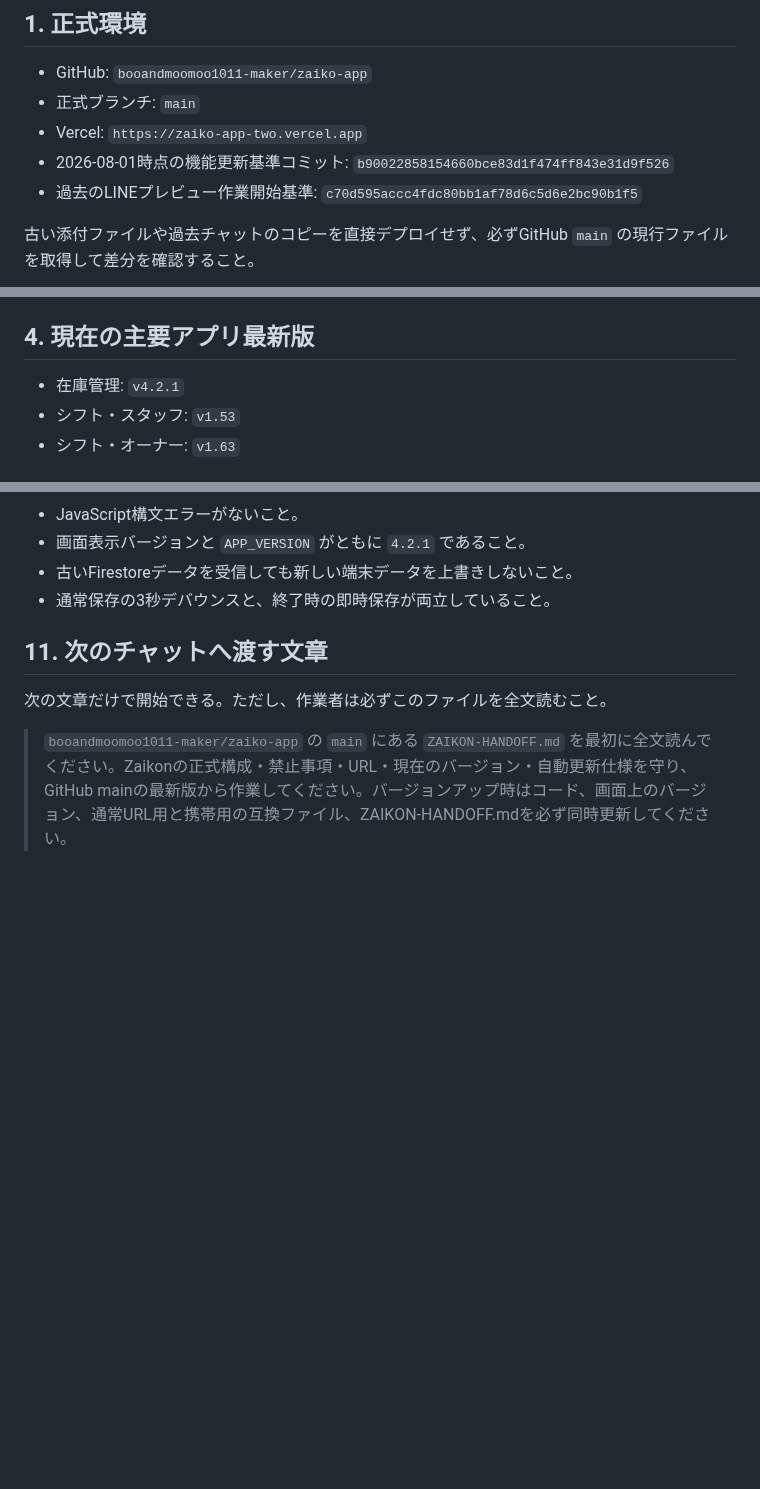
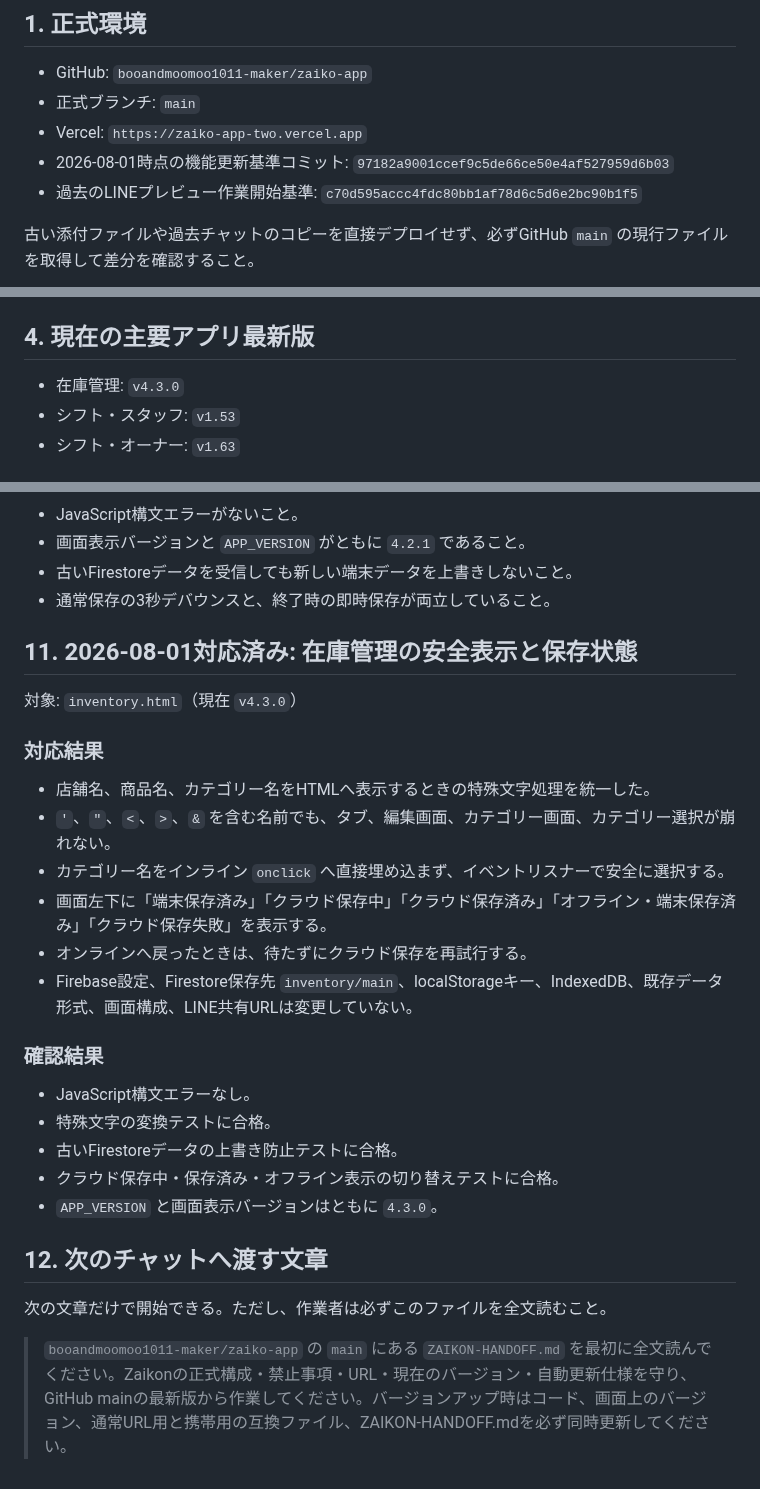
Before and after one commit to booandmoomoo1011-maker/zaiko-app, a Markdown page: ZAIKON-HANDOFF.md, 3 parts joined by grey strips. GitHub-like rendering; blank space fills up the shorter version.

Commit message:
Document inventory v4.3.0 improvements

```diff
--- a/ZAIKON-HANDOFF.md
+++ b/ZAIKON-HANDOFF.md
@@ -9,7 +9,7 @@
 - GitHub: `booandmoomoo1011-maker/zaiko-app`
 - 正式ブランチ: `main`
 - Vercel: `https://zaiko-app-two.vercel.app`
-- 2026-08-01時点の機能更新基準コミット: `b90022858154660bce83d1f474ff843e31d9f526`
+- 2026-08-01時点の機能更新基準コミット: `97182a9001ccef9c5de66ce50e4af527959d6b03`
 - 過去のLINEプレビュー作業開始基準: `c70d595accc4fdc80bb1af78d6c5d6e2bc90b1f5`
 
 古い添付ファイルや過去チャットのコピーを直接デプロイせず、必ずGitHub `main` の現行ファイルを取得して差分を確認すること。
@@ -52,7 +52,7 @@
 
 ## 4. 現在の主要アプリ最新版
 
-- 在庫管理: `v4.2.1`
+- 在庫管理: `v4.3.0`
 - シフト・スタッフ: `v1.53`
 - シフト・オーナー: `v1.63`
 
@@ -173,7 +173,28 @@
 - 古いFirestoreデータを受信しても新しい端末データを上書きしないこと。
 - 通常保存の3秒デバウンスと、終了時の即時保存が両立していること。
 
-## 11. 次のチャットへ渡す文章
+## 11. 2026-08-01対応済み: 在庫管理の安全表示と保存状態
+
+対象: `inventory.html`（現在 `v4.3.0`）
+
+### 対応結果
+
+- 店舗名、商品名、カテゴリー名をHTMLへ表示するときの特殊文字処理を統一した。
+- `'`、`"`、`<`、`>`、`&` を含む名前でも、タブ、編集画面、カテゴリー画面、カテゴリー選択が崩れない。
+- カテゴリー名をインライン `onclick` へ直接埋め込まず、イベントリスナーで安全に選択する。
+- 画面左下に「端末保存済み」「クラウド保存中」「クラウド保存済み」「オフライン・端末保存済み」「クラウド保存失敗」を表示する。
+- オンラインへ戻ったときは、待たずにクラウド保存を再試行する。
+- Firebase設定、Firestore保存先 `inventory/main`、localStorageキー、IndexedDB、既存データ形式、画面構成、LINE共有URLは変更していない。
+
+### 確認結果
+
+- JavaScript構文エラーなし。
+- 特殊文字の変換テストに合格。
+- 古いFirestoreデータの上書き防止テストに合格。
+- クラウド保存中・保存済み・オフライン表示の切り替えテストに合格。
+- `APP_VERSION` と画面表示バージョンはともに `4.3.0`。
+
+## 12. 次のチャットへ渡す文章
 
 次の文章だけで開始できる。ただし、作業者は必ずこのファイルを全文読むこと。
 
```
Also changed, not shown: other parts of ZAIKON-HANDOFF.md (+1 -1 lines).
